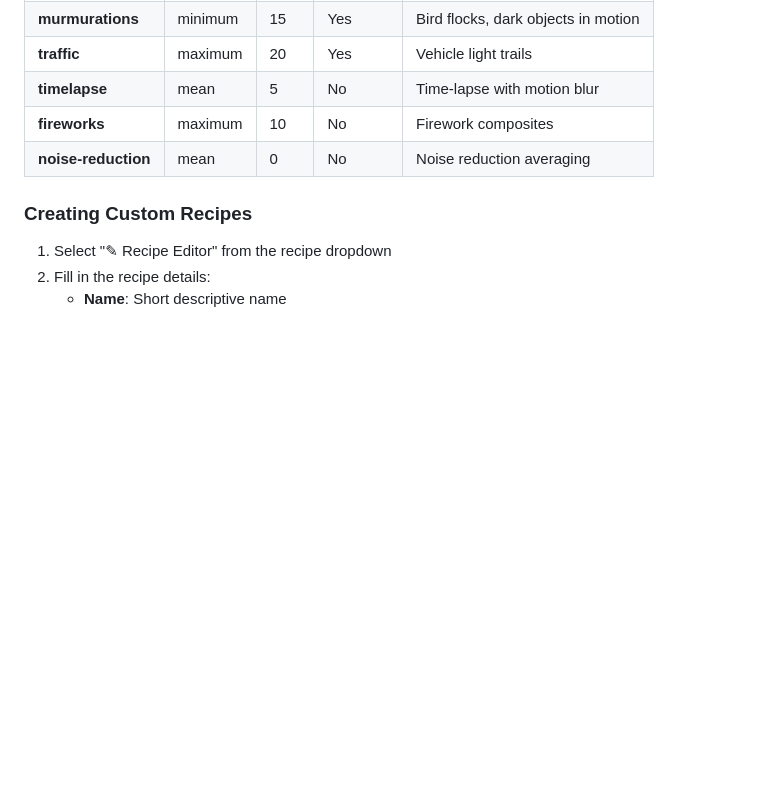
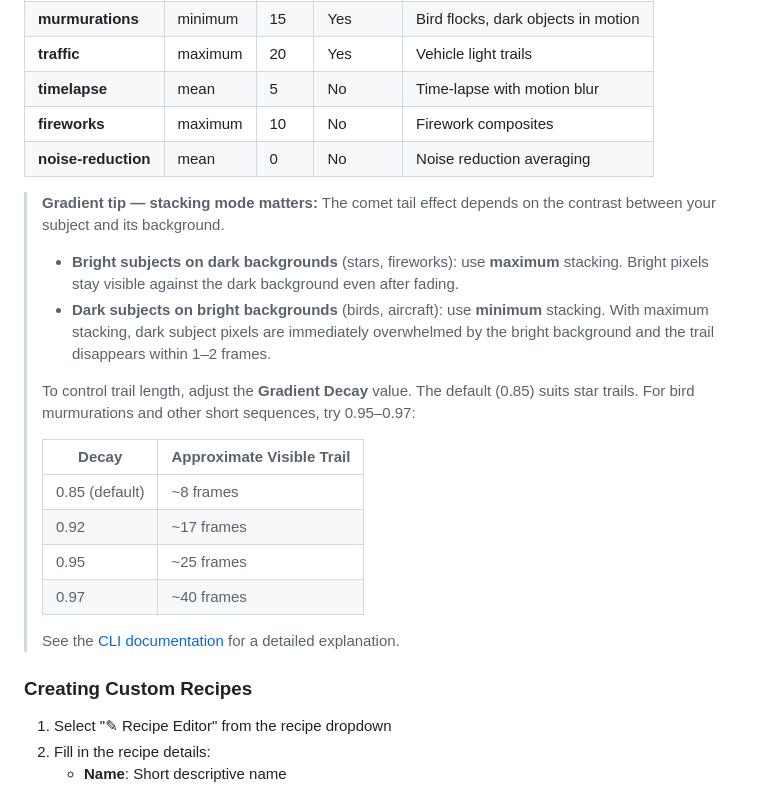
Before and after one commit to repsac/imgstax, a Markdown page: README.md, the part around the change. Rendered like a GitHub page; blank space fills up the shorter version.

```diff
--- a/README.md
+++ b/README.md
@@ -160,6 +160,21 @@ Choose where your stacked images will be saved. Each export creates a timestampe
 | **timelapse** | mean | 5 | No | Time-lapse with motion blur |
 | **fireworks** | maximum | 10 | No | Firework composites |
 | **noise-reduction** | mean | 0 | No | Noise reduction averaging |
+
+> **Gradient tip — stacking mode matters:** The comet tail effect depends on the contrast between your subject and its background.
+> - **Bright subjects on dark backgrounds** (stars, fireworks): use **maximum** stacking. Bright pixels stay visible against the dark background even after fading.
+> - **Dark subjects on bright backgrounds** (birds, aircraft): use **minimum** stacking. With maximum stacking, dark subject pixels are immediately overwhelmed by the bright background and the trail disappears within 1–2 frames.
+>
+> To control trail length, adjust the **Gradient Decay** value. The default (0.85) suits star trails. For bird murmurations and other short sequences, try 0.95–0.97:
+>
+> | Decay | Approximate Visible Trail |
+> |---|---|
+> | 0.85 (default) | ~8 frames |
+> | 0.92 | ~17 frames |
+> | 0.95 | ~25 frames |
+> | 0.97 | ~40 frames |
+>
+> See the [CLI documentation](README-CLI.md#gradient-and-subject-contrast-choosing-the-right-stacking-mode) for a detailed explanation.
 
 ### Creating Custom Recipes
 
```
Also changed, not shown: README-CLI.md (+46 -1 lines).
